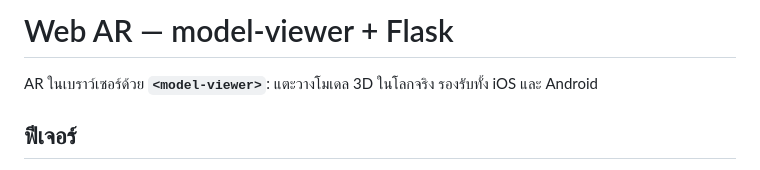
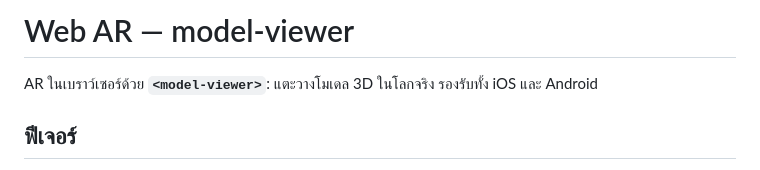
Before and after one commit to Wanchatpookhuntod/AR-onweb, a Markdown page: README.md, the part around the change. Rendered like a GitHub page.

Commit message:
Update project title in README
Removed Flask mention from the project title.

```diff
--- a/README.md
+++ b/README.md
@@ -1,4 +1,4 @@
-# Web AR — model-viewer + Flask
+# Web AR — model-viewer
 
 AR ในเบราว์เซอร์ด้วย **`<model-viewer>`**: แตะวางโมเดล 3D ในโลกจริง รองรับทั้ง iOS และ Android
 
```
